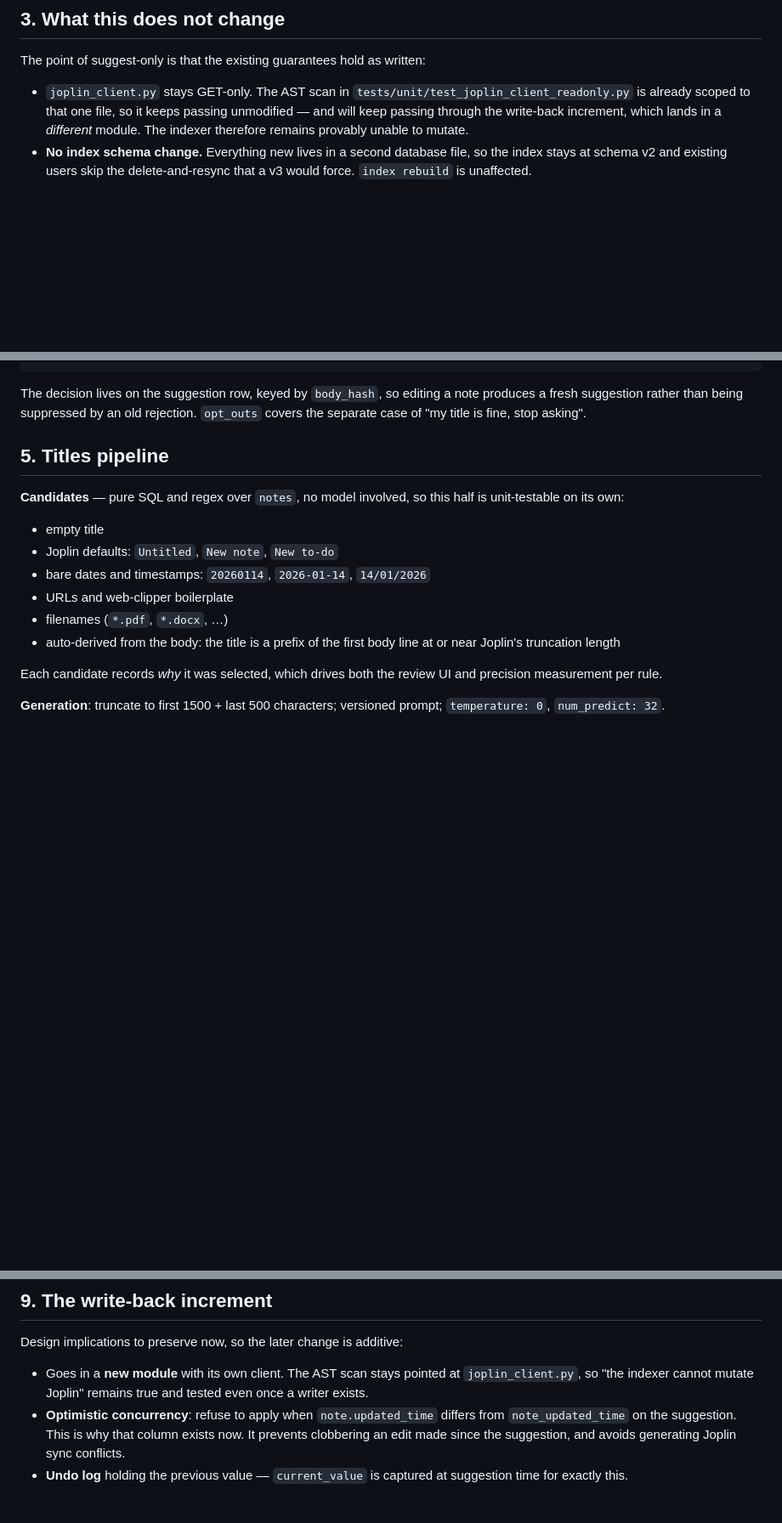
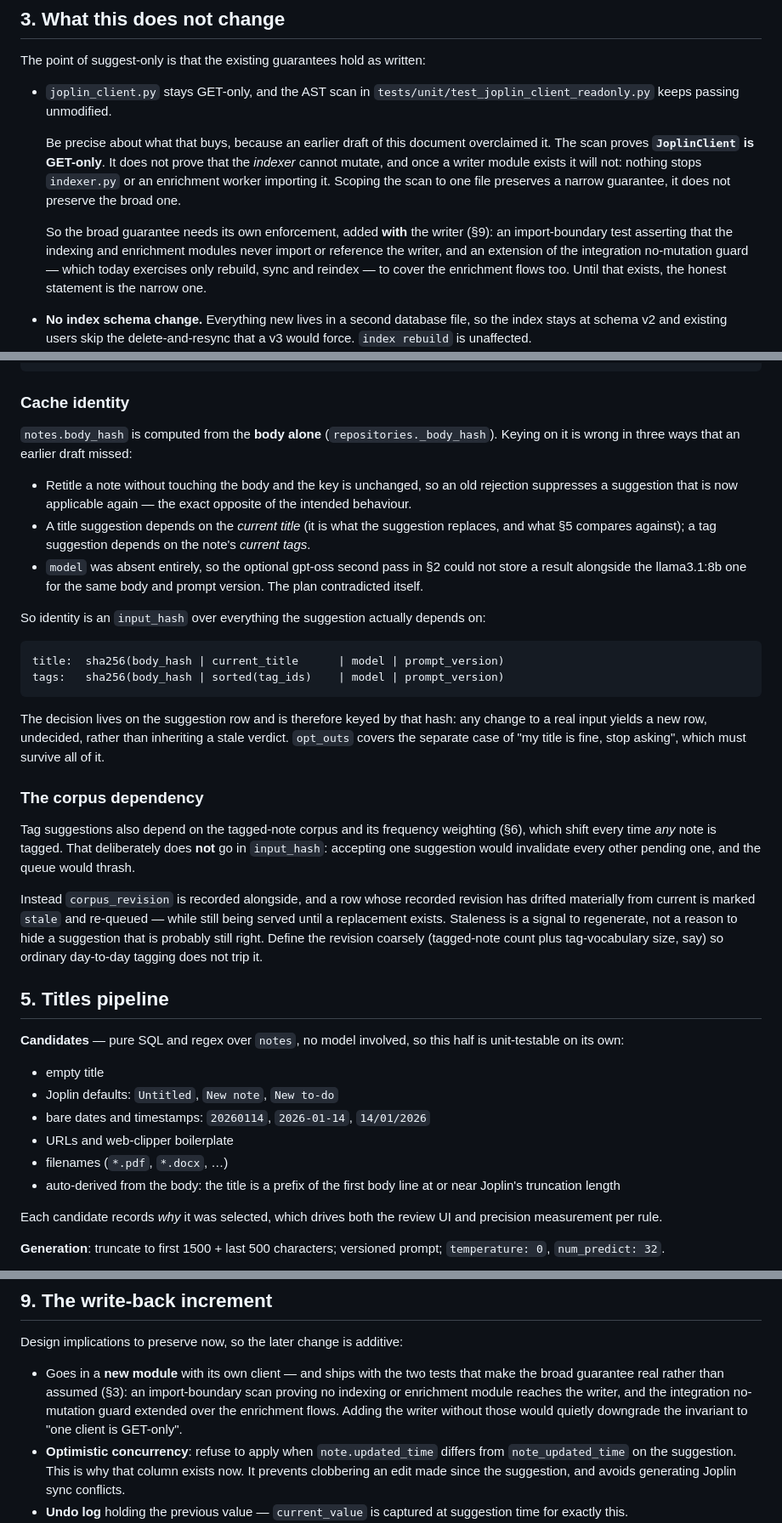
Before and after one commit to Darkflib/joplin-sidecar-pkm-indexer, a Markdown page: docs/enrichment.md, 3 parts joined by grey strips. Shown at 85% size. GitHub-like rendering; blank space fills up the shorter version.

Commit message:
docs: fix the writer boundary overclaim and the suggestion cache key
Both reviewers independently flagged the same two things, and both were
right.

The claim that scoping the AST scan to joplin_client.py preserves "the
indexer cannot mutate Joplin" through the write-back increment was wrong.
The scan proves JoplinClient is GET-only; it says nothing about whether
indexer.py or an enrichment worker imports a future writer. Scoping it
narrowly preserves a narrow guarantee, and presenting that as the broad
one would have quietly downgraded the invariant while appearing to keep
it. The broad guarantee now has to ship with its own enforcement — an
import-boundary test and the integration no-mutation guard extended over
the enrichment flows — as part of the writer increment, and until then
the document states only what the test actually proves.

The cache key was keyed on note_body_hash, which repositories._body_hash
computes from the body alone. Retitling a note therefore left the key
unchanged, so an old rejection would suppress a suggestion that had just
become applicable again — the opposite of the stated intent — and model
was missing from the identity entirely, so the optional gpt-oss second
pass described two sections earlier could not have stored a result
alongside the llama3.1:8b one. Identity is now an input_hash over the
body, the current title or tag set, the model and the prompt version.

The tag corpus dependency is handled separately, by staleness rather
than identity: folding corpus revision into the key would mean accepting
one suggestion invalidates every other pending one, so a drifted row is
marked stale and re-queued while still being served until replaced.

Co-Authored-By: Claude Opus 5 <noreply@anthropic.com>

````diff
--- a/docs/enrichment.md
+++ b/docs/enrichment.md
@@ -68,11 +68,22 @@ of topic — and that does not disappear with scale. §6 normalises for it.
 
 The point of suggest-only is that the existing guarantees hold as written:
 
-- `joplin_client.py` stays GET-only. The AST scan in
-  `tests/unit/test_joplin_client_readonly.py` is already scoped to that one file,
-  so it keeps passing unmodified — and will keep passing through the write-back
-  increment, which lands in a *different* module. The indexer therefore remains
-  provably unable to mutate.
+- `joplin_client.py` stays GET-only, and the AST scan in
+  `tests/unit/test_joplin_client_readonly.py` keeps passing unmodified.
+
+  Be precise about what that buys, because an earlier draft of this document
+  overclaimed it. The scan proves **`JoplinClient` is GET-only**. It does not
+  prove that the *indexer* cannot mutate, and once a writer module exists it
+  will not: nothing stops `indexer.py` or an enrichment worker importing it.
+  Scoping the scan to one file preserves a narrow guarantee, it does not
+  preserve the broad one.
+
+  So the broad guarantee needs its own enforcement, added **with** the writer
+  (§9): an import-boundary test asserting that the indexing and enrichment
+  modules never import or reference the writer, and an extension of the
+  integration no-mutation guard — which today exercises only rebuild, sync and
+  reindex — to cover the enrichment flows too. Until that exists, the honest
+  statement is the narrow one.
 - **No index schema change.** Everything new lives in a second database file, so
   the index stays at schema v2 and existing users skip the delete-and-resync that
   a v3 would force. `index rebuild` is unaffected.
@@ -129,9 +143,46 @@ CREATE TABLE note_embeddings (
 );
 ```
 
-The decision lives on the suggestion row, keyed by `body_hash`, so editing a note
-produces a fresh suggestion rather than being suppressed by an old rejection.
-`opt_outs` covers the separate case of "my title is fine, stop asking".
+### Cache identity
+
+`notes.body_hash` is computed from the **body alone** (`repositories._body_hash`).
+Keying on it is wrong in three ways that an earlier draft missed:
+
+- Retitle a note without touching the body and the key is unchanged, so an old
+  rejection suppresses a suggestion that is now applicable again — the exact
+  opposite of the intended behaviour.
+- A title suggestion depends on the *current title* (it is what the suggestion
+  replaces, and what §5 compares against); a tag suggestion depends on the note's
+  *current tags*.
+- `model` was absent entirely, so the optional gpt-oss second pass in §2 could not
+  store a result alongside the llama3.1:8b one for the same body and prompt
+  version. The plan contradicted itself.
+
+So identity is an `input_hash` over everything the suggestion actually depends on:
+
+```
+title:  sha256(body_hash | current_title      | model | prompt_version)
+tags:   sha256(body_hash | sorted(tag_ids)    | model | prompt_version)
+```
+
+The decision lives on the suggestion row and is therefore keyed by that hash: any
+change to a real input yields a new row, undecided, rather than inheriting a
+stale verdict. `opt_outs` covers the separate case of "my title is fine, stop
+asking", which must survive all of it.
+
+### The corpus dependency
+
+Tag suggestions also depend on the tagged-note corpus and its frequency
+weighting (§6), which shift every time *any* note is tagged. That deliberately
+does **not** go in `input_hash`: accepting one suggestion would invalidate every
+other pending one, and the queue would thrash.
+
+Instead `corpus_revision` is recorded alongside, and a row whose recorded
+revision has drifted materially from current is marked `stale` and re-queued —
+while still being served until a replacement exists. Staleness is a signal to
+regenerate, not a reason to hide a suggestion that is probably still right.
+Define the revision coarsely (tagged-note count plus tag-vocabulary size, say)
+so ordinary day-to-day tagging does not trip it.
 
 ## 5. Titles pipeline
 
@@ -221,9 +272,12 @@ than against intuition.
 
 Design implications to preserve now, so the later change is additive:
 
-- Goes in a **new module** with its own client. The AST scan stays pointed at
-  `joplin_client.py`, so "the indexer cannot mutate Joplin" remains true and
-  tested even once a writer exists.
+- Goes in a **new module** with its own client — and ships with the two tests
+  that make the broad guarantee real rather than assumed (§3): an import-boundary
+  scan proving no indexing or enrichment module reaches the writer, and the
+  integration no-mutation guard extended over the enrichment flows. Adding the
+  writer without those would quietly downgrade the invariant to "one client is
+  GET-only".
 - **Optimistic concurrency**: refuse to apply when `note.updated_time` differs
   from `note_updated_time` on the suggestion. This is why that column exists now.
   It prevents clobbering an edit made since the suggestion, and avoids generating
````
Also changed, not shown: other parts of docs/enrichment.md (+6 -3 lines).
